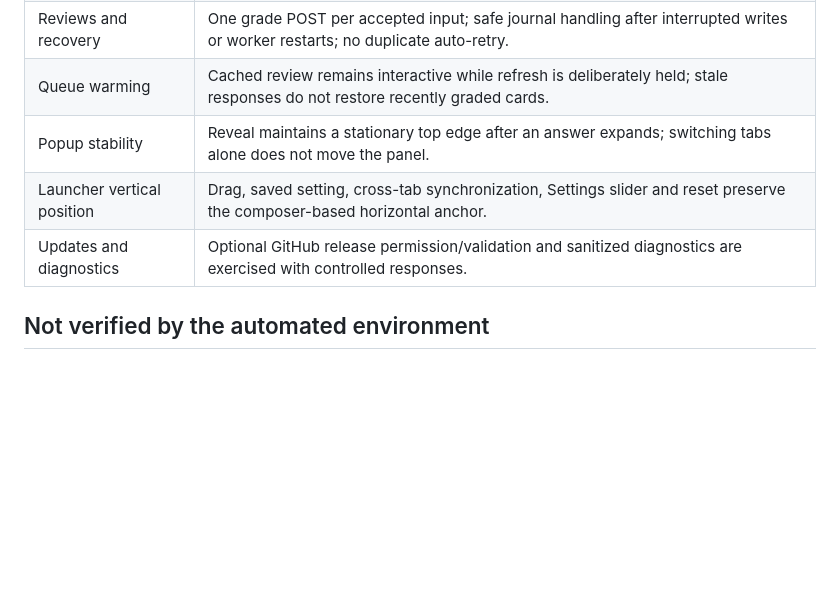
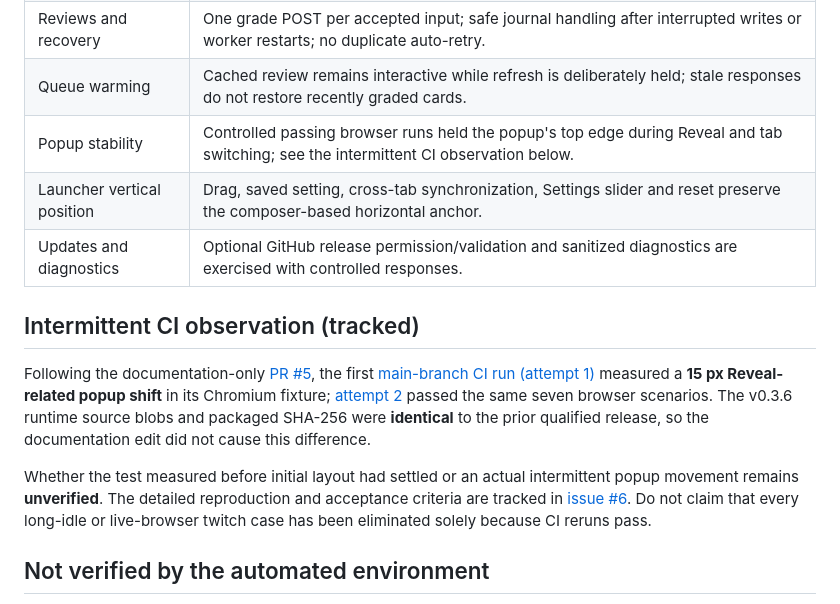
Before and after one commit to kurichon/koba, a Markdown page: docs/QUALIFICATION.md, the part around the change. Drawn GitHub-style; blank space fills up the shorter version.

Commit message:
docs: record intermittent Reveal layout CI observation and follow-up issue

```diff
--- a/docs/QUALIFICATION.md
+++ b/docs/QUALIFICATION.md
@@ -18,9 +18,15 @@ This is an evidence register, not a statement that every user environment was te
 | Large collection | Delayed second lookup displays stage/progress counts instead of unbounded generic loading. |
 | Reviews and recovery | One grade POST per accepted input; safe journal handling after interrupted writes or worker restarts; no duplicate auto-retry. |
 | Queue warming | Cached review remains interactive while refresh is deliberately held; stale responses do not restore recently graded cards. |
-| Popup stability | Reveal maintains a stationary top edge after an answer expands; switching tabs alone does not move the panel. |
+| Popup stability | Controlled passing browser runs held the popup's top edge during Reveal and tab switching; see the intermittent CI observation below. |
 | Launcher vertical position | Drag, saved setting, cross-tab synchronization, Settings slider and reset preserve the composer-based horizontal anchor. |
 | Updates and diagnostics | Optional GitHub release permission/validation and sanitized diagnostics are exercised with controlled responses. |
+
+## Intermittent CI observation (tracked)
+
+Following the documentation-only [PR #5](https://github.com/kurichon/koba/pull/5), the first [main-branch CI run (attempt 1)](https://github.com/kurichon/koba/actions/runs/39923016817/attempts/1) measured a **15 px Reveal-related popup shift** in its Chromium fixture; [attempt 2](https://github.com/kurichon/koba/actions/runs/39923016817/attempts/2) passed the same seven browser scenarios. The v0.3.6 runtime source blobs and packaged SHA-256 were **identical** to the prior qualified release, so the documentation edit did not cause this difference.
+
+Whether the test measured before initial layout had settled or an actual intermittent popup movement remains **unverified**. The detailed reproduction and acceptance criteria are tracked in [issue #6](https://github.com/kurichon/koba/issues/6). Do not claim that every long-idle or live-browser twitch case has been eliminated solely because CI reruns pass.
 
 ## Not verified by the automated environment
 
```
